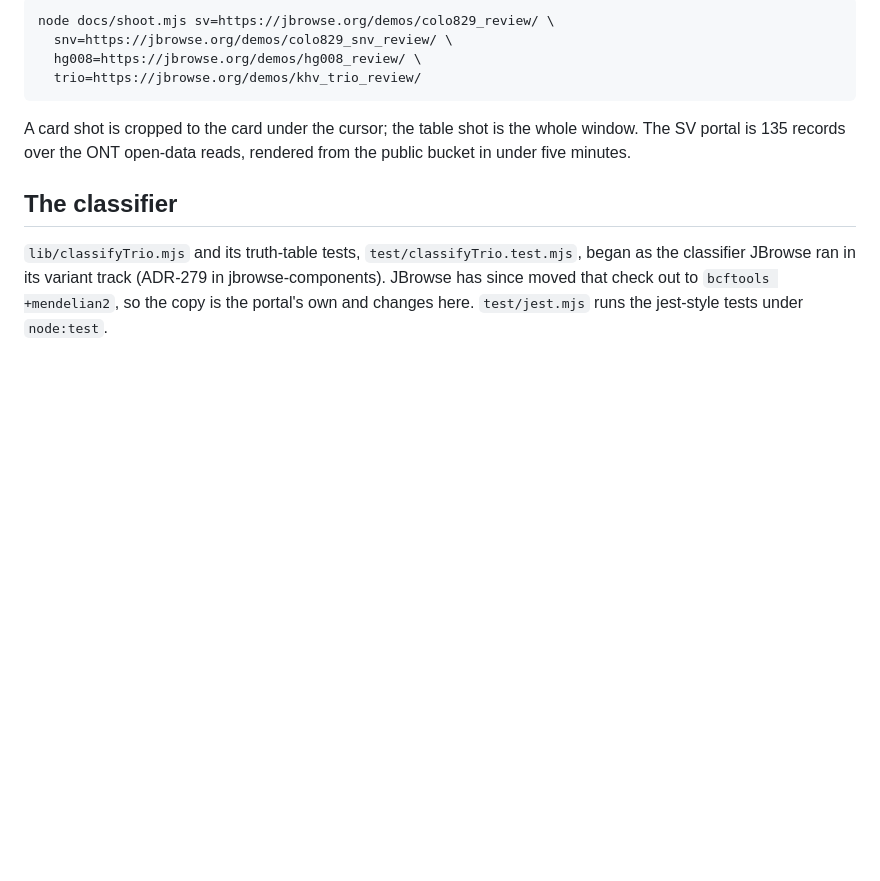
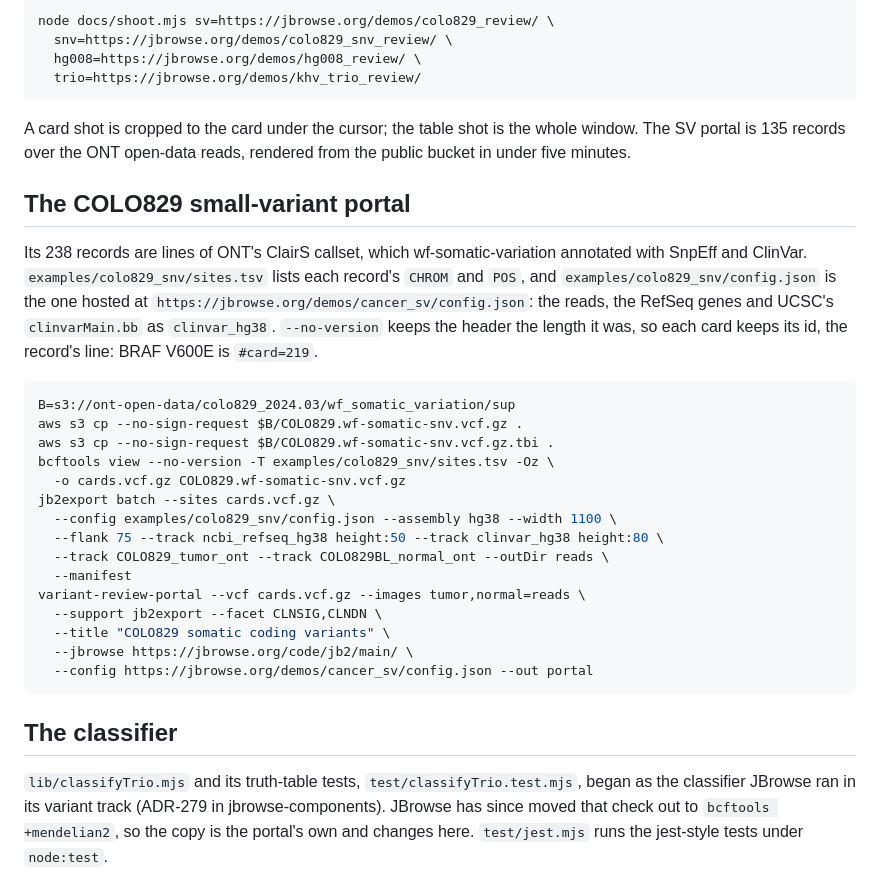
Before and after one commit to cmdcolin/variant-review-portal, a Markdown page: DEVELOPMENT.md, the part around the change. GitHub-like rendering; blank space fills up the shorter version.

Commit message:
The COLO829 small-variant cards draw the RefSeq genes and ClinVar above the reads, so BRAF V600E's card shows the exon and ClinVar's pathogenic entries stacked at codon 600, and DEVELOPMENT.md keeps the steps that rebuild the portal from ONT's ClairS calls, with the card sites and config in examples/colo829_snv
Co-Authored-By: Claude Opus 5.5 <noreply@anthropic.com>

````diff
--- a/DEVELOPMENT.md
+++ b/DEVELOPMENT.md
@@ -40,6 +40,34 @@ A card shot is cropped to the card under the cursor; the table shot is the whole
 window. The SV portal is 135 records over the ONT open-data reads, rendered from
 the public bucket in under five minutes.
 
+## The COLO829 small-variant portal
+
+Its 238 records are lines of ONT's ClairS callset, which wf-somatic-variation
+annotated with SnpEff and ClinVar. `examples/colo829_snv/sites.tsv` lists each
+record's `CHROM` and `POS`, and `examples/colo829_snv/config.json` is the one
+hosted at `https://jbrowse.org/demos/cancer_sv/config.json`: the reads, the
+RefSeq genes and UCSC's `clinvarMain.bb` as `clinvar_hg38`. `--no-version` keeps
+the header the length it was, so each card keeps its id, the record's line: BRAF
+V600E is `#card=219`.
+
+```bash
+B=s3://ont-open-data/colo829_2024.03/wf_somatic_variation/sup
+aws s3 cp --no-sign-request $B/COLO829.wf-somatic-snv.vcf.gz .
+aws s3 cp --no-sign-request $B/COLO829.wf-somatic-snv.vcf.gz.tbi .
+bcftools view --no-version -T examples/colo829_snv/sites.tsv -Oz \
+  -o cards.vcf.gz COLO829.wf-somatic-snv.vcf.gz
+jb2export batch --sites cards.vcf.gz \
+  --config examples/colo829_snv/config.json --assembly hg38 --width 1100 \
+  --flank 75 --track ncbi_refseq_hg38 height:50 --track clinvar_hg38 height:80 \
+  --track COLO829_tumor_ont --track COLO829BL_normal_ont --outDir reads \
+  --manifest
+variant-review-portal --vcf cards.vcf.gz --images tumor,normal=reads \
+  --support jb2export --facet CLNSIG,CLNDN \
+  --title "COLO829 somatic coding variants" \
+  --jbrowse https://jbrowse.org/code/jb2/main/ \
+  --config https://jbrowse.org/demos/cancer_sv/config.json --out portal
+```
+
 ## The classifier
 
 `lib/classifyTrio.mjs` and its truth-table tests, `test/classifyTrio.test.mjs`,
````
Also changed, not shown: README.md (+1 -1 lines), docs/cards.md (+4 -4 lines), docs/gallery/braf.png, 2 other files.
